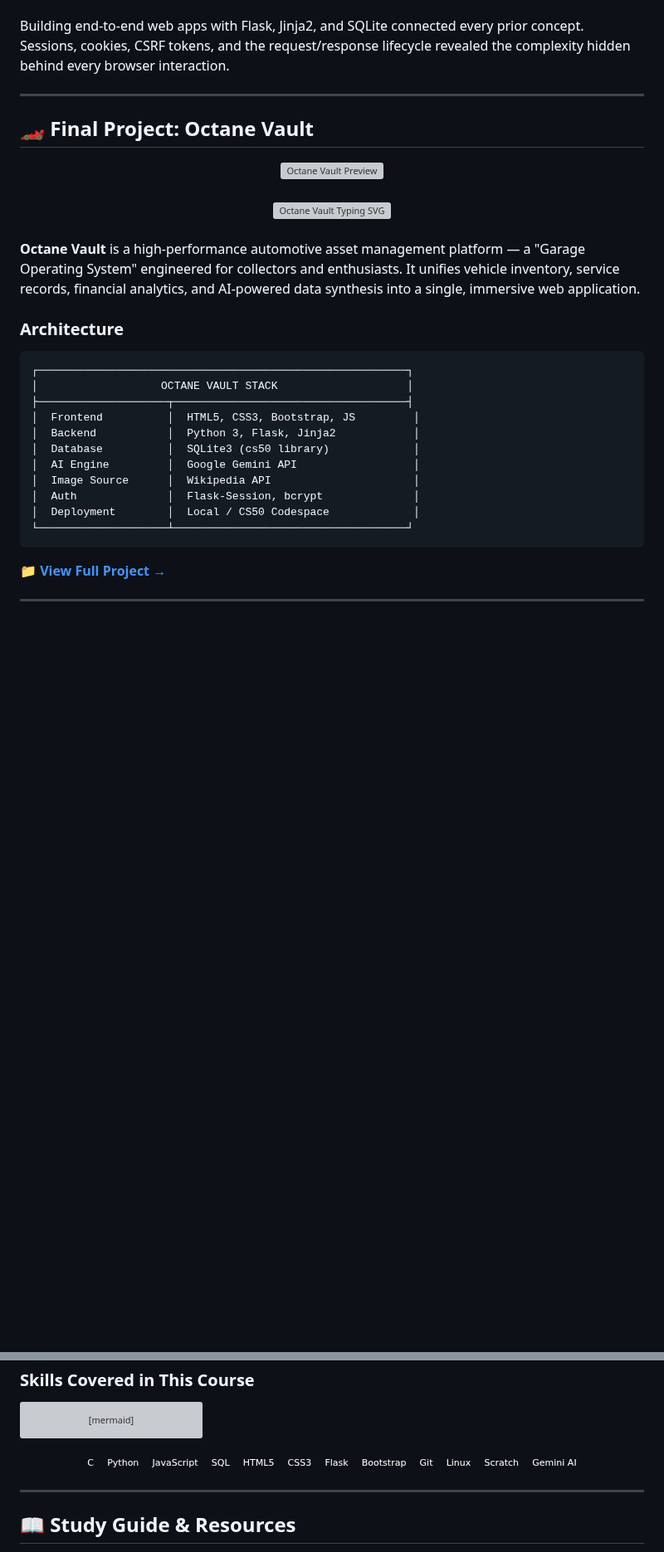
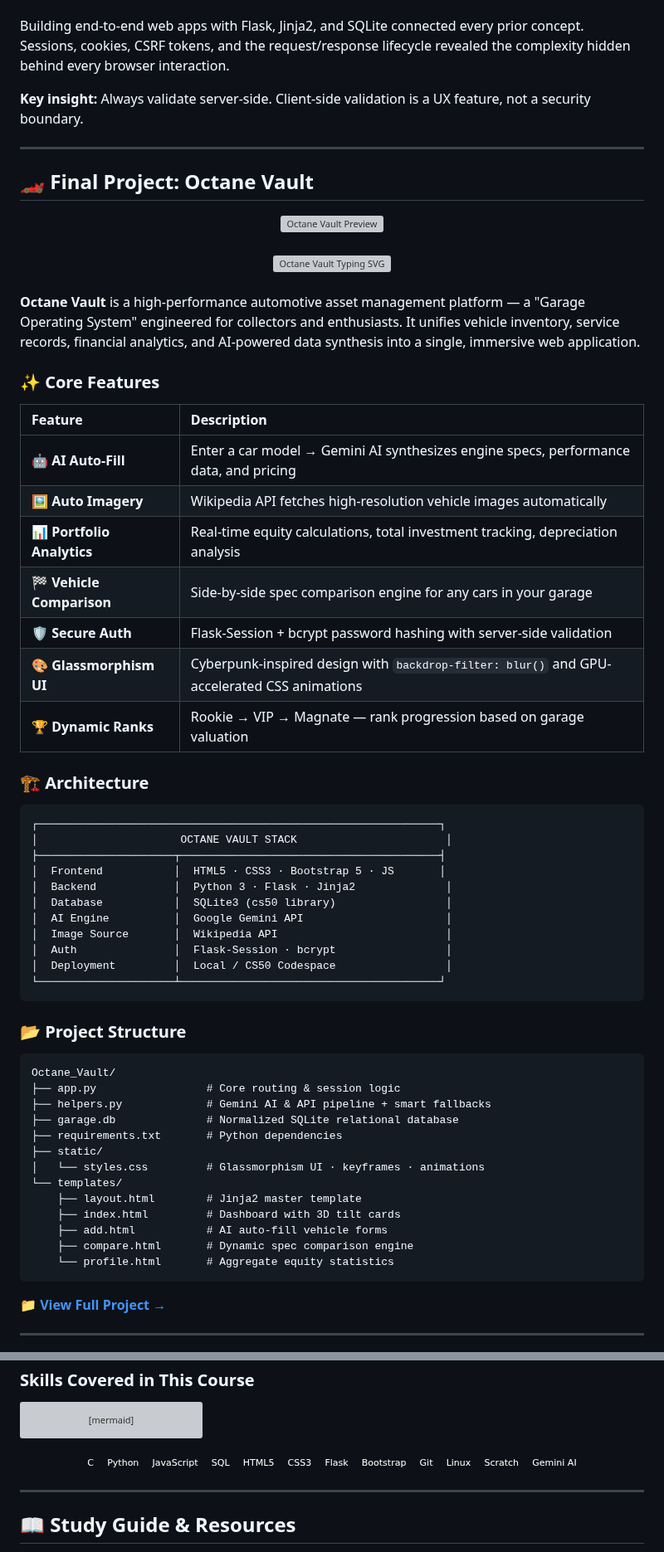
Before and after one commit to bavish007/cs50x, a Markdown page: README.md, 2 parts joined by grey strips. Shown at 83% size. GitHub-like rendering; folded sections open; badges without logos; blank space fills up the shorter version; grey boxes are pictures that could not be loaded.

Commit message:
Update README.md with new content

````diff
--- a/README.md
+++ b/README.md
@@ -156,6 +156,8 @@ After weeks in C, Python felt like a superpower. Translating C problem sets to P
 <br />
 
 Building end-to-end web apps with Flask, Jinja2, and SQLite connected every prior concept. Sessions, cookies, CSRF tokens, and the request/response lifecycle revealed the complexity hidden behind every browser interaction.
+
+**Key insight:** Always validate server-side. Client-side validation is a UX feature, not a security boundary.
 
 </details>
 
@@ -173,20 +175,50 @@ Building end-to-end web apps with Flask, Jinja2, and SQLite connected every prio
 
 **Octane Vault** is a high-performance automotive asset management platform — a "Garage Operating System" engineered for collectors and enthusiasts. It unifies vehicle inventory, service records, financial analytics, and AI-powered data synthesis into a single, immersive web application.
 
-### Architecture
+### ✨ Core Features
+
+| Feature | Description |
+| :--- | :--- |
+| 🤖 **AI Auto-Fill** | Enter a car model → Gemini AI synthesizes engine specs, performance data, and pricing |
+| 🖼️ **Auto Imagery** | Wikipedia API fetches high-resolution vehicle images automatically |
+| 📊 **Portfolio Analytics** | Real-time equity calculations, total investment tracking, depreciation analysis |
+| 🏁 **Vehicle Comparison** | Side-by-side spec comparison engine for any cars in your garage |
+| 🛡️ **Secure Auth** | Flask-Session + bcrypt password hashing with server-side validation |
+| 🎨 **Glassmorphism UI** | Cyberpunk-inspired design with `backdrop-filter: blur()` and GPU-accelerated CSS animations |
+| 🏆 **Dynamic Ranks** | Rookie → VIP → Magnate — rank progression based on garage valuation |
+
+### 🏗️ Architecture
 
 ```
-┌─────────────────────────────────────────────────────────┐
-│                   OCTANE VAULT STACK                    │
-├────────────────────┬────────────────────────────────────┤
-│  Frontend          │  HTML5, CSS3, Bootstrap, JS         │
-│  Backend           │  Python 3, Flask, Jinja2            │
-│  Database          │  SQLite3 (cs50 library)             │
-│  AI Engine         │  Google Gemini API                  │
-│  Image Source      │  Wikipedia API                      │
-│  Auth              │  Flask-Session, bcrypt              │
-│  Deployment        │  Local / CS50 Codespace             │
-└────────────────────┴────────────────────────────────────┘
+┌──────────────────────────────────────────────────────────────┐
+│                      OCTANE VAULT STACK                       │
+├─────────────────────┬────────────────────────────────────────┤
+│  Frontend           │  HTML5 · CSS3 · Bootstrap 5 · JS       │
+│  Backend            │  Python 3 · Flask · Jinja2              │
+│  Database           │  SQLite3 (cs50 library)                 │
+│  AI Engine          │  Google Gemini API                      │
+│  Image Source       │  Wikipedia API                          │
+│  Auth               │  Flask-Session · bcrypt                 │
+│  Deployment         │  Local / CS50 Codespace                 │
+└─────────────────────┴────────────────────────────────────────┘
+```
+
+### 📂 Project Structure
+
+```text
+Octane_Vault/
+├── app.py                 # Core routing & session logic
+├── helpers.py             # Gemini AI & API pipeline + smart fallbacks
+├── garage.db              # Normalized SQLite relational database
+├── requirements.txt       # Python dependencies
+├── static/
+│   └── styles.css         # Glassmorphism UI · keyframes · animations
+└── templates/
+    ├── layout.html        # Jinja2 master template
+    ├── index.html         # Dashboard with 3D tilt cards
+    ├── add.html           # AI auto-fill vehicle forms
+    ├── compare.html       # Dynamic spec comparison engine
+    └── profile.html       # Aggregate equity statistics
 ```
 
 📁 [**View Full Project →**](./Week%2010%20The%20End/Final%20Project/Octane_Vault)
@@ -230,18 +262,18 @@ mindmap
 
 <div align="center">
 
-![C](https://img.shields.io/badge/C-0D1117?style=plastic&logo=c&logoColor=A51C30)
-![Python](https://img.shields.io/badge/Python-0D1117?style=plastic&logo=python&logoColor=A51C30)
-![JavaScript](https://img.shields.io/badge/JavaScript-0D1117?style=plastic&logo=javascript&logoColor=A51C30)
-![SQL](https://img.shields.io/badge/SQL-0D1117?style=plastic&logo=sqlite&logoColor=A51C30)
-![HTML5](https://img.shields.io/badge/HTML5-0D1117?style=plastic&logo=html5&logoColor=A51C30)
-![CSS3](https://img.shields.io/badge/CSS3-0D1117?style=plastic&logo=css3&logoColor=A51C30)
-![Flask](https://img.shields.io/badge/Flask-0D1117?style=plastic&logo=flask&logoColor=A51C30)
-![Bootstrap](https://img.shields.io/badge/Bootstrap-0D1117?style=plastic&logo=bootstrap&logoColor=A51C30)
-![Git](https://img.shields.io/badge/Git-0D1117?style=plastic&logo=git&logoColor=A51C30)
-![Linux](https://img.shields.io/badge/Linux-0D1117?style=plastic&logo=linux&logoColor=A51C30)
-![Scratch](https://img.shields.io/badge/Scratch-0D1117?style=plastic&logo=scratch&logoColor=A51C30)
-![Gemini AI](https://img.shields.io/badge/Gemini_AI-0D1117?style=plastic&logo=googlegemini&logoColor=A51C30)
+![C](https://img.shields.io/badge/C-0D1117?style=flat-square&logo=c&logoColor=A51C30)
+![Python](https://img.shields.io/badge/Python-0D1117?style=flat-square&logo=python&logoColor=A51C30)
+![JavaScript](https://img.shields.io/badge/JavaScript-0D1117?style=flat-square&logo=javascript&logoColor=A51C30)
+![SQL](https://img.shields.io/badge/SQL-0D1117?style=flat-square&logo=sqlite&logoColor=A51C30)
+![HTML5](https://img.shields.io/badge/HTML5-0D1117?style=flat-square&logo=html5&logoColor=A51C30)
+![CSS3](https://img.shields.io/badge/CSS3-0D1117?style=flat-square&logo=css3&logoColor=A51C30)
+![Flask](https://img.shields.io/badge/Flask-0D1117?style=flat-square&logo=flask&logoColor=A51C30)
+![Bootstrap](https://img.shields.io/badge/Bootstrap-0D1117?style=flat-square&logo=bootstrap&logoColor=A51C30)
+![Git](https://img.shields.io/badge/Git-0D1117?style=flat-square&logo=git&logoColor=A51C30)
+![Linux](https://img.shields.io/badge/Linux-0D1117?style=flat-square&logo=linux&logoColor=A51C30)
+![Scratch](https://img.shields.io/badge/Scratch-0D1117?style=flat-square&logo=scratch&logoColor=A51C30)
+![Gemini AI](https://img.shields.io/badge/Gemini_AI-0D1117?style=flat-square&logo=googlegemini&logoColor=A51C30)
 
 </div>
 
````
Also changed, not shown: other parts of README.md (+67 -65 lines).
